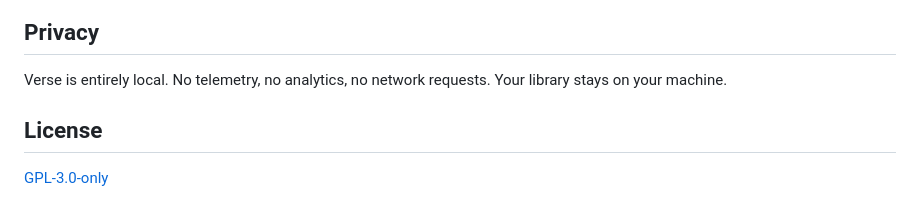
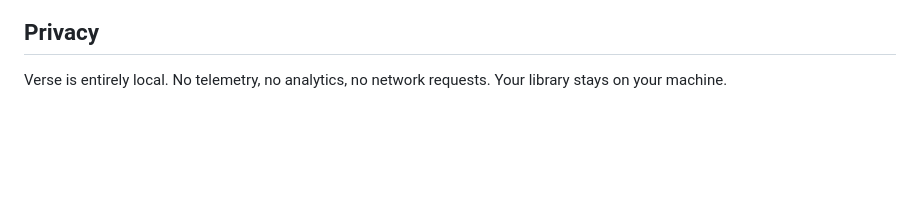
Before and after one commit to nnmarcoo/msc, a Markdown page: README.md, the part around the change. GitHub-like rendering; blank space fills up the shorter version.

```diff
--- a/README.md
+++ b/README.md
@@ -140,7 +140,3 @@ replaced.
 
 Verse is entirely local. No telemetry, no analytics, no network requests. Your
 library stays on your machine.
-
-## License
-
-[GPL-3.0-only](LICENSE)
```
